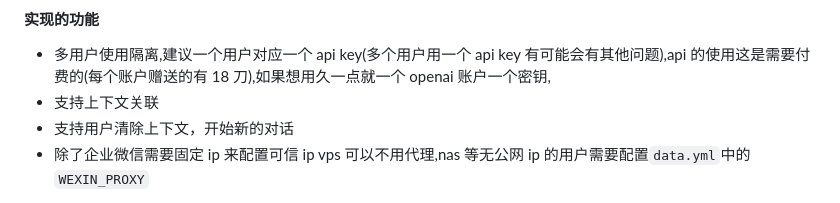
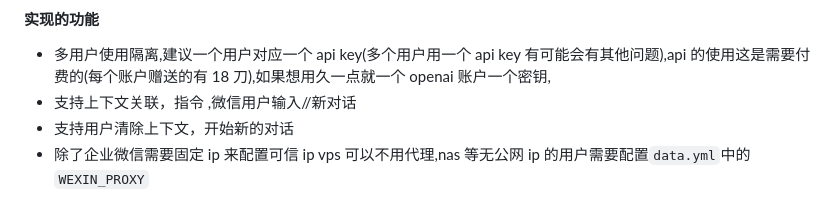
Before and after one commit to tuangtalk/chatgpt-wecom, a Markdown page: README.md, the part around the change. Rendered like a GitHub page.

```diff
--- a/README.md
+++ b/README.md
@@ -9,7 +9,7 @@
 #### 实现的功能
 
 - 多用户使用隔离,建议一个用户对应一个 api key(多个用户用一个 api key 有可能会有其他问题),api 的使用这是需要付费的(每个账户赠送的有 18 刀),如果想用久一点就一个 openai 账户一个密钥,
-- 支持上下文关联
+- 支持上下文关联，指令 ,微信用户输入//新对话
 - 支持用户清除上下文，开始新的对话
 - 除了企业微信需要固定 ip 来配置可信 ip vps 可以不用代理,nas 等无公网 ip 的用户需要配置`data.yml`中的`WEXIN_PROXY`
 
```
